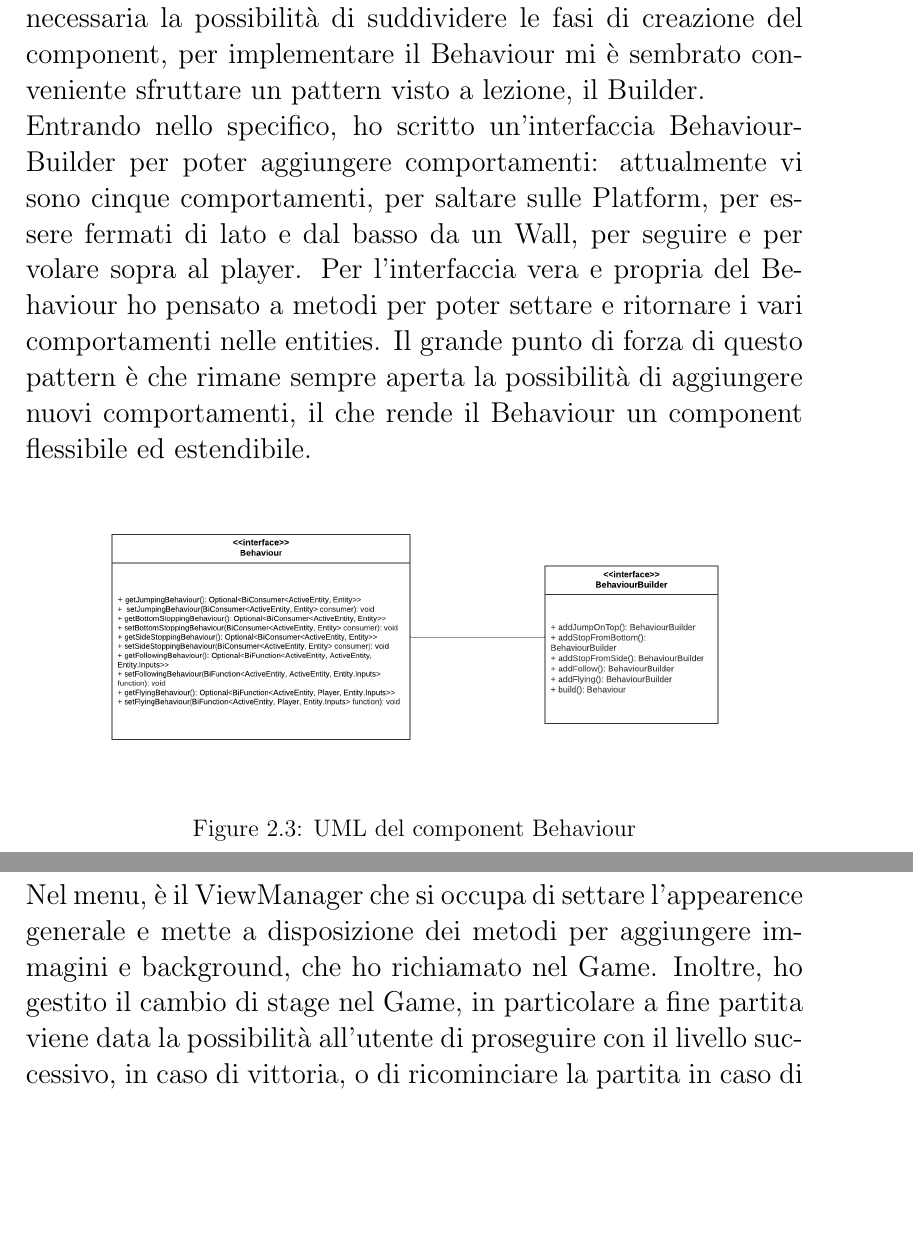
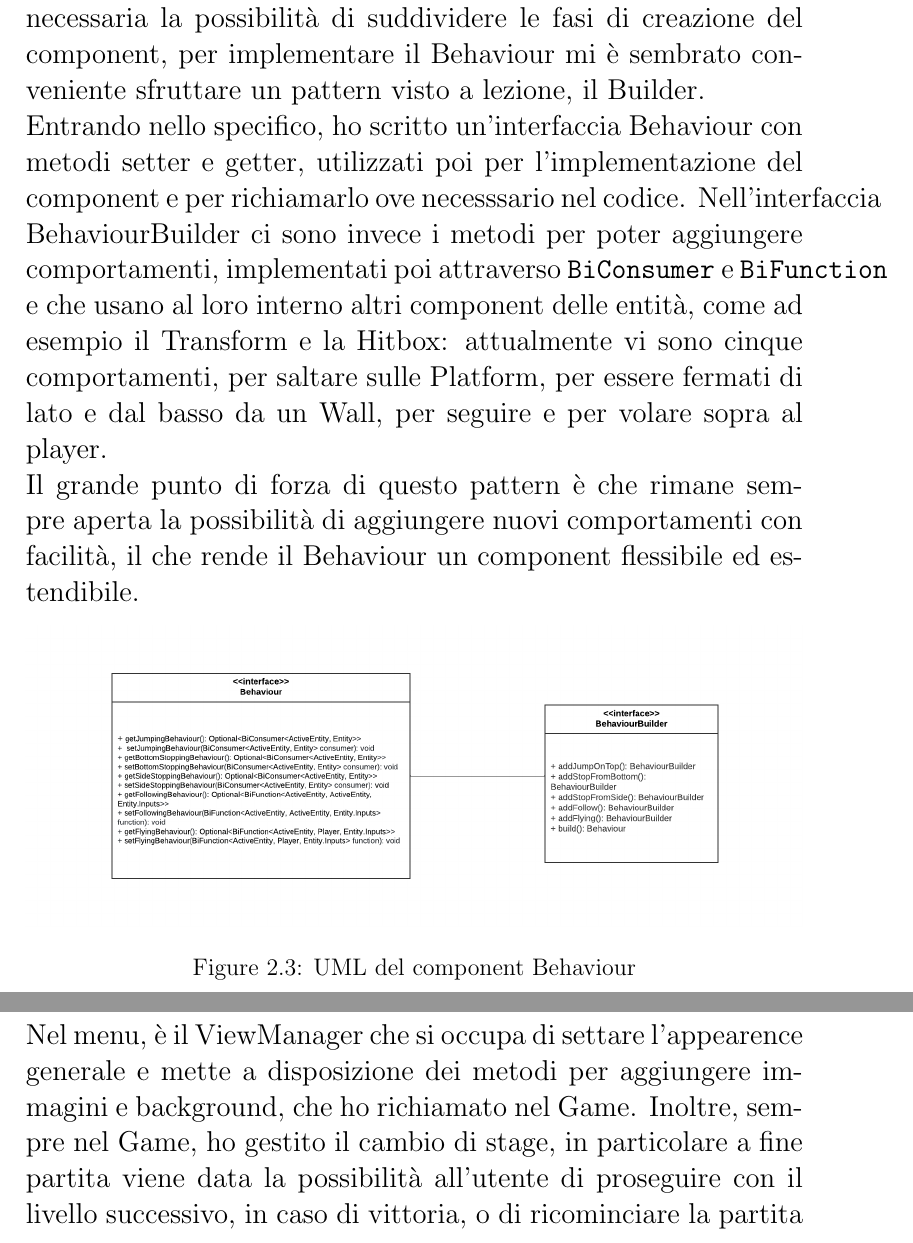
Before and after one commit to unibo-oop-projects/Student-Project-OOP22-Cardaccia-Nanni-Prete-Sartini-UNIBOssfight, a LaTeX document (report/report.tex): two parts of pages 10 and 12 of 32, joined at a grey line, cut so that both start at the same text, the shorter picture padded with empty space. Compiled offline with pdfLaTeX.

Commit message:
correzioni

```diff
--- a/report/report.tex
+++ b/report/report.tex
@@ -75,7 +75,9 @@ Di seguito lo schema generale delle entità attive.
 \textbf{Behaviour}\\
 \\
 Già in fase di analisi, abbiamo ritenuto necessario che le entità del nostro gioco potessero avere dei comportamenti specifici, come ad esempio la necessità di fermarsi di fronte ad un ostacolo come un muro o quella di saltare su un ostacolo come una piattaforma.
-Nell'ottica ECS, è sembrato lineare racchiudere questi comportamenti in un Component, chiamato appunto Behaviour.\\ Dato che le varie entità in movimento, quali nemici, boss e giocatore, possono assumere comportamenti diversi, rendendo quindi necessaria la possibilità di suddividere le fasi di creazione del component, per implementare il Behaviour mi è sembrato conveniente sfruttare un pattern visto a lezione, il Builder.\\ Entrando nello specifico, ho scritto un'interfaccia BehaviourBuilder per poter aggiungere comportamenti: attualmente vi sono cinque comportamenti, per saltare sulle Platform, per essere fermati di lato e dal basso da un Wall, per seguire e per volare sopra al player. Per l'interfaccia vera e propria del Behaviour ho pensato a metodi per poter settare e ritornare i vari comportamenti nelle entities. Il grande punto di forza di questo pattern è che rimane sempre aperta la possibilità di aggiungere nuovi comportamenti, il che rende il Behaviour un component flessibile ed estendibile.
+Nell'ottica ECS, è sembrato lineare racchiudere questi comportamenti in un Component, chiamato appunto Behaviour.\\ Dato che le varie entità in movimento, quali nemici, boss e giocatore, possono assumere comportamenti diversi, rendendo quindi necessaria la possibilità di suddividere le fasi di creazione del component, per implementare il Behaviour mi è sembrato conveniente sfruttare un pattern visto a lezione, il Builder.\\ Entrando nello specifico, ho scritto un'interfaccia Behaviour con metodi setter e getter, utilizzati poi per l'implementazione del component e per richiamarlo ove necesssario nel codice.
+Nell'interfaccia BehaviourBuilder ci sono invece i metodi per poter aggiungere comportamenti, implementati poi attraverso \texttt{BiConsumer} e \texttt{BiFunction} e che usano al loro interno altri component delle entità, come ad esempio il Transform e la Hitbox: attualmente vi sono cinque comportamenti, per saltare sulle Platform, per essere fermati di lato e dal basso da un Wall, per seguire e per volare sopra al player.\\
+Il grande punto di forza di questo pattern è che rimane sempre aperta la possibilità di aggiungere nuovi comportamenti con facilità, il che rende il Behaviour un component flessibile ed estendibile.
 
 \begin{figure}[ht]
 \includegraphics[width=1\textwidth]{umlBehaviour.png}
@@ -100,7 +102,7 @@ Ci sono inoltre i Coin, che non arrecano danno al giocatore ma costituiscono un'
 \\
 Durante lo sviluppo del software, un mio compito è stato anche quello di progettare ed implementare il menu di gioco con i vari bottoni e le relative sub scenes: per fare ciò, ho largamente utilizzato la libreria JavaFX.\\
 Nel menu, è il ViewManager che si occupa di settare l'appearence generale e mette a disposizione dei metodi per aggiungere immagini e background, che ho richiamato nel Game.
-Inoltre, ho gestito il cambio di stage nel Game, in particolare a fine partita viene data la possibilità all'utente di proseguire con il livello successivo, in caso di vittoria, o di ricominciare la partita in caso di sconfitta; in entrambi i casi è presente un pulsante per tornare alla home.\\
+Inoltre, sempre nel Game, ho gestito il cambio di stage, in particolare a fine partita viene data la possibilità all'utente di proseguire con il livello successivo, in caso di vittoria, o di ricominciare la partita in caso di sconfitta; in entrambi i casi è presente un pulsante per tornare alla home.\\
 Per fare questo ho utilizzato una classe innestata, SecondaryStage, nel quale sfrutto sia metodi della libreria JavaFX sia metodi scritti da me nel ViewManager.
 
 \subsection{Denise Nanni}
```
Also changed, not shown: report/report.tex (4 more changed lines).
